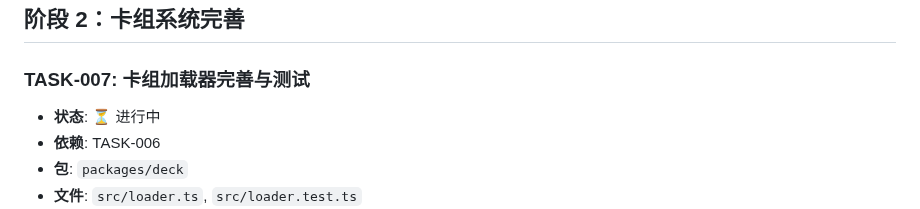
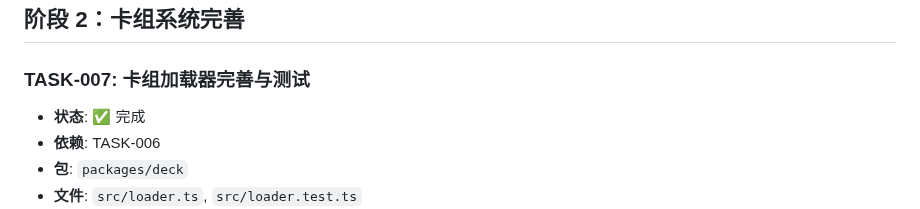
Before and after one commit to Ryfferty/cardverse, a Markdown page: TASKS.md, the part around the change. GitHub-like rendering.

Commit message:
chore: [TASK-007] 标记完成

```diff
--- a/TASKS.md
+++ b/TASKS.md
@@ -122,7 +122,7 @@
 ## 阶段 2：卡组系统完善
 
 ### TASK-007: 卡组加载器完善与测试
-- **状态**: ⏳ 进行中
+- **状态**: ✅ 完成
 - **依赖**: TASK-006
 - **包**: `packages/deck`
 - **文件**: `src/loader.ts`, `src/loader.test.ts`
```
